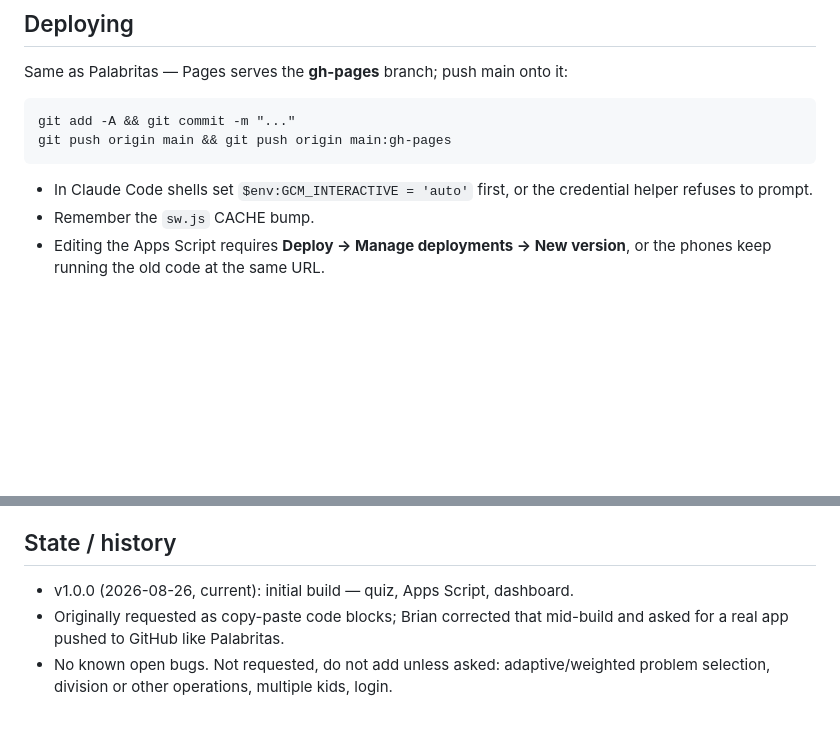
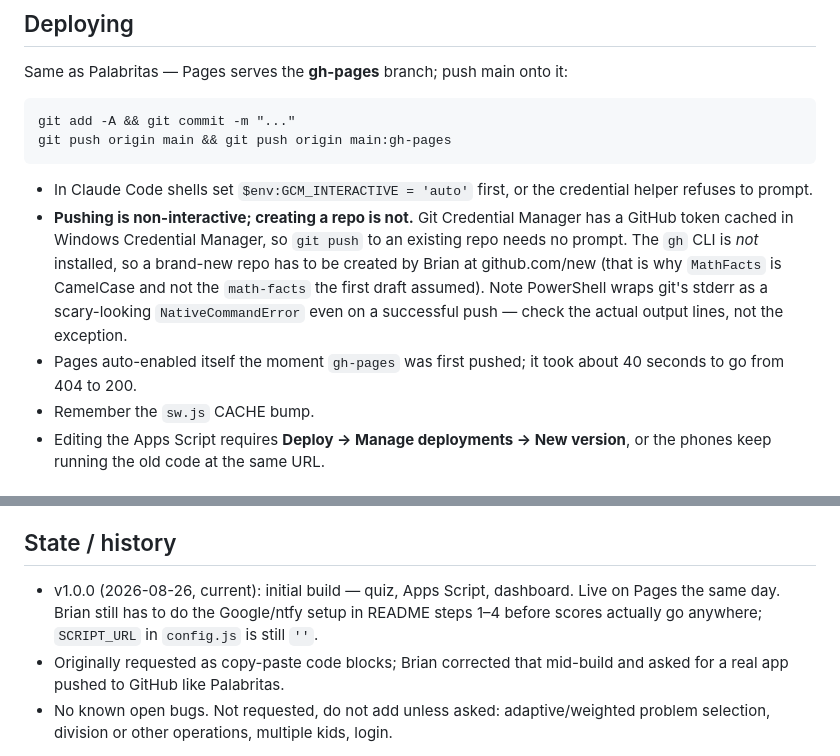
Before and after one commit to gwallee/MathFacts, a Markdown page: CLAUDE.md, 2 parts joined by grey strips. GitHub-like rendering; blank space fills up the shorter version.

Commit message:
Note the push/repo-creation split and Pages timing in the handoff
Co-Authored-By: Claude Opus 5 <noreply@anthropic.com>

```diff
--- a/CLAUDE.md
+++ b/CLAUDE.md
@@ -89,6 +89,15 @@ git push origin main && git push origin main:gh-pages
 
 - In Claude Code shells set `$env:GCM_INTERACTIVE = 'auto'` first, or the credential
   helper refuses to prompt.
+- **Pushing is non-interactive; creating a repo is not.** Git Credential Manager has a
+  GitHub token cached in Windows Credential Manager, so `git push` to an existing repo
+  needs no prompt. The `gh` CLI is *not* installed, so a brand-new repo has to be
+  created by Brian at github.com/new (that is why `MathFacts` is CamelCase and not the
+  `math-facts` the first draft assumed). Note PowerShell wraps git's stderr as a
+  scary-looking `NativeCommandError` even on a successful push — check the actual
+  output lines, not the exception.
+- Pages auto-enabled itself the moment `gh-pages` was first pushed; it took about
+  40 seconds to go from 404 to 200.
 - Remember the `sw.js` CACHE bump.
 - Editing the Apps Script requires **Deploy → Manage deployments → New version**, or
   the phones keep running the old code at the same URL.
@@ -106,7 +115,9 @@ git push origin main && git push origin main:gh-pages
 
 ## State / history
 
-- v1.0.0 (2026-08-26, current): initial build — quiz, Apps Script, dashboard.
+- v1.0.0 (2026-08-26, current): initial build — quiz, Apps Script, dashboard. Live on
+  Pages the same day. Brian still has to do the Google/ntfy setup in README steps 1–4
+  before scores actually go anywhere; `SCRIPT_URL` in `config.js` is still `''`.
 - Originally requested as copy-paste code blocks; Brian corrected that mid-build and
   asked for a real app pushed to GitHub like Palabritas.
 - No known open bugs. Not requested, do not add unless asked: adaptive/weighted
```
